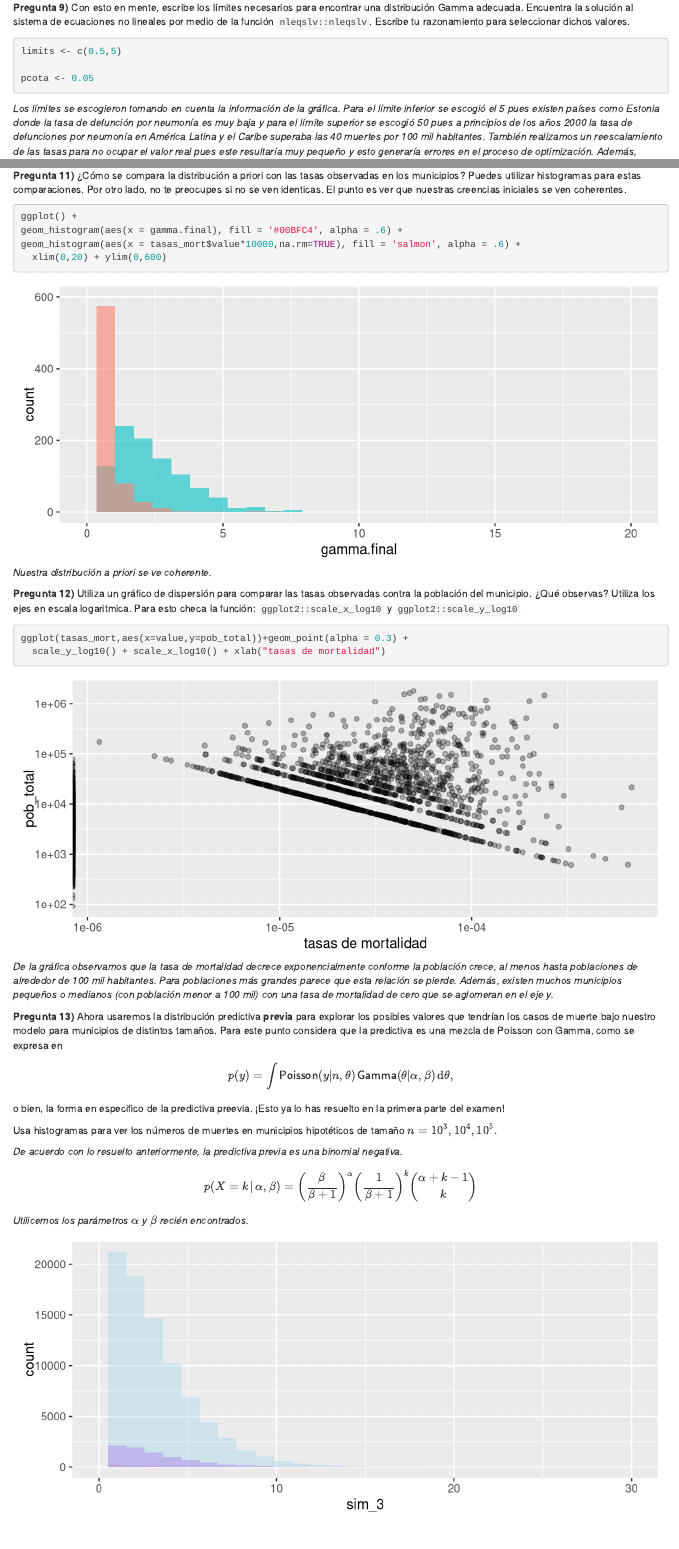
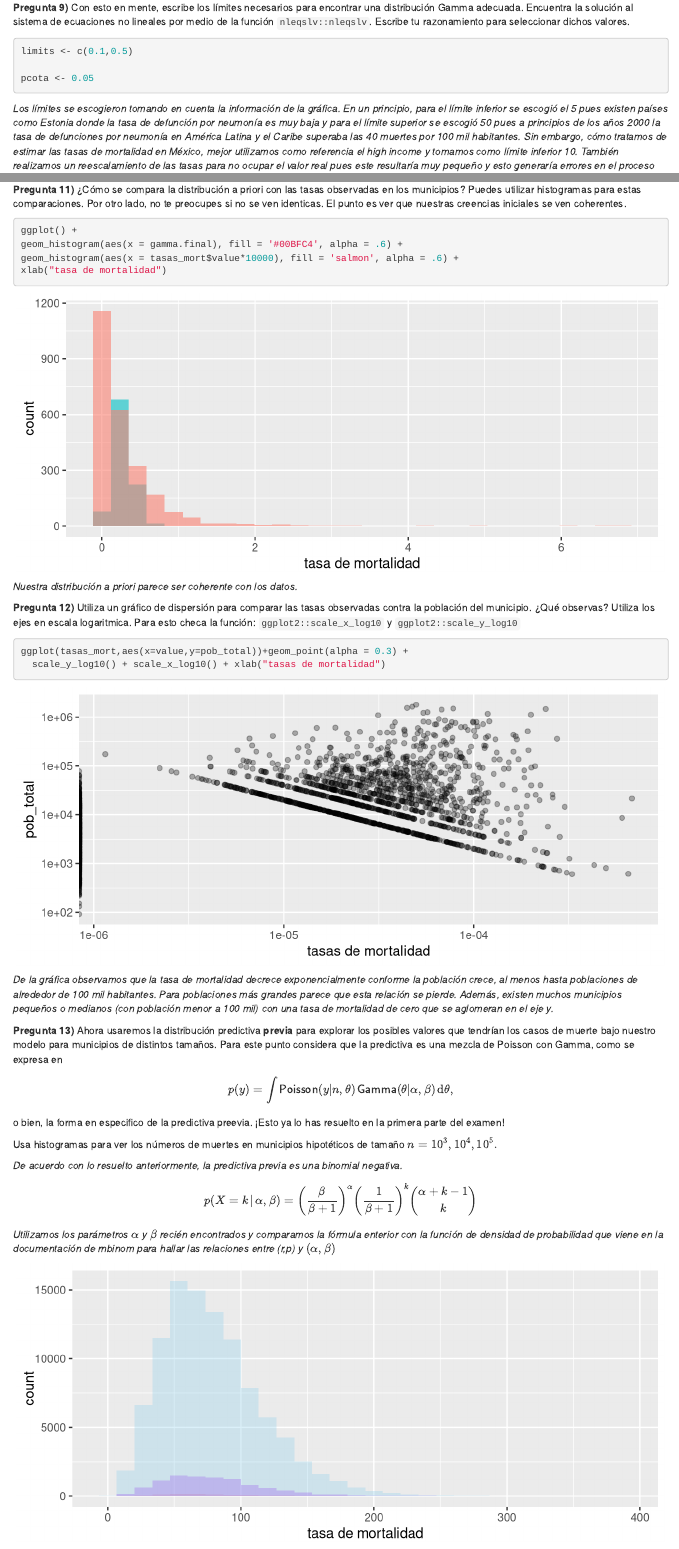
Before and after one commit to jreyesgar93/examen_final_funamentos, an R Markdown document (examen-final-acumulado.Rmd): the page in a window 1100 px wide, from 10330 px down, and a second part further down, joined at a grey line. Rendered offline with R 4.5, knitr and Pandoc, with nearby package versions; some code elsewhere in the file could not run offline.

Commit message:
otras correcciones

````diff
--- a/examen-final-acumulado.Rmd
+++ b/examen-final-acumulado.Rmd
@@ -490,12 +490,12 @@ no lineales por medio de la función `nleqslv::nleqslv`. Escribe tu razonamiento
 para seleccionar dichos valores.
 
 ```{r elicitacion}
-limits <- c(0.5,5)
+limits <- c(0.1,0.5)
 
 pcota <- 0.05
 ```
 
-*Los límites se escogieron tomando en cuenta la información de la gráfica. Para el límite inferior se escogió el 5 pues existen países como Estonia donde la tasa de defunción por neumonía es muy baja y para el límite superior se escogió 50 pues a principios de los años 2000 la tasa de defunciones por neumonía en América Latina y el Caribe superaba las 40 muertes por 100 mil habitantes. También realizamos un reescalamiento de las tasas para no ocupar el valor real pues este resultaría muy pequeño y esto generaría errores en el proceso de optimización. Además, fijamos la pcota en 5% pues creemos que esto es cercano a la probabilidad de que la tasa de mortalidad esté fuera de este rango.*
+*Los límites se escogieron tomando en cuenta la información de la gráfica. En un principio, para el límite inferior se escogió el 5 pues existen países como Estonia donde la tasa de defunción por neumonía es muy baja y para el límite superior se escogió 50 pues a principios de los años 2000 la tasa de defunciones por neumonía en América Latina y el Caribe superaba las 40 muertes por 100 mil habitantes. Sin embargo, cómo tratamos de estimar las tasas de mortalidad en México, mejor utilizamos como referencia el high income y tomamos como límite inferior 10. También realizamos un reescalamiento de las tasas para no ocupar el valor real pues este resultaría muy pequeño y esto generaría errores en el proceso de optimización. Además, fijamos la pcota en 5% pues creemos que esto es cercano a la probabilidad de que la tasa de mortalidad esté fuera de este rango.*
 
 ```{r}
 gamma.limits <- function(x){
@@ -547,10 +547,10 @@ ver que nuestras creencias iniciales se ven coherentes.
 
 ggplot() +
 geom_histogram(aes(x = gamma.final), fill = '#00BFC4', alpha = .6) +
-geom_histogram(aes(x = tasas_mort$value*10000,na.rm=TRUE), fill = 'salmon', alpha = .6) +
-  xlim(0,20) + ylim(0,600)
+geom_histogram(aes(x = tasas_mort$value*10000), fill = 'salmon', alpha = .6) +
+xlab("tasa de mortalidad")
 ```
-*Nuestra distribución a priori se ve coherente.*
+*Nuestra distribución a priori parece ser coherente con los datos.*
 
 **Pregunta 12)** Utiliza un gráfico de dispersión para comparar las tasas
 observadas contra la población del municipio. ¿Qué observas? Utiliza los ejes en
@@ -578,7 +578,7 @@ tamaño $n = 10^3, 10^4, 10^5.$
 
 *De acuerdo con lo resuelto anteriormente, la predictiva previa es una binomial negativa.*
 $$p(X = k \, | \, \alpha, \beta) = \left(\frac{\beta}{\beta + 1}\right)^\alpha \left(\frac{1}{\beta + 1}\right)^k {\alpha + k -1 \choose k}$$
-*Utilicemos los parámetros $\alpha$ y $\beta$ recién encontrados.*
+*Utilizamos los parámetros* $\alpha$ *y* $\beta$ *recién encontrados y comparamos la fórmula enterior con la función de densidad de probabilidad que viene en la documentación de rnbinom para hallar las relaciones entre (r,p) y* $(\alpha, \beta)$
 ```{r, echo = FALSE, warning=FALSE}
 sim_3 <- rnbinom(1000, params.prior[1], 1/(params.prior[2]+1))
 sim_4 <- rnbinom(10000, params.prior[1], 1/(params.prior[2]+1))
@@ -588,7 +588,7 @@ ggplot() +
   geom_histogram(aes(x = sim_3), fill = 'salmon', alpha = .3) +
   geom_histogram(aes(x = sim_4), fill = 'purple', alpha = .3) +
   geom_histogram(aes(x = sim_5), fill = 'skyblue', alpha = .3) +
-  xlim(0,30)
+  xlab("tasa de mortalidad")
 ```
 
 **Pregunta 14)** Calcula los valores posteriores de las tasas de mortalidad bajo
````
